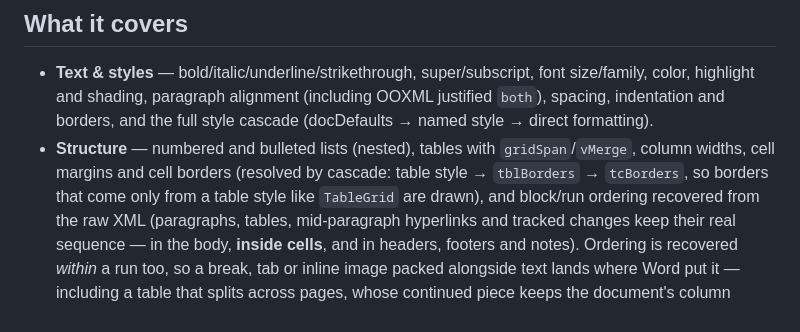
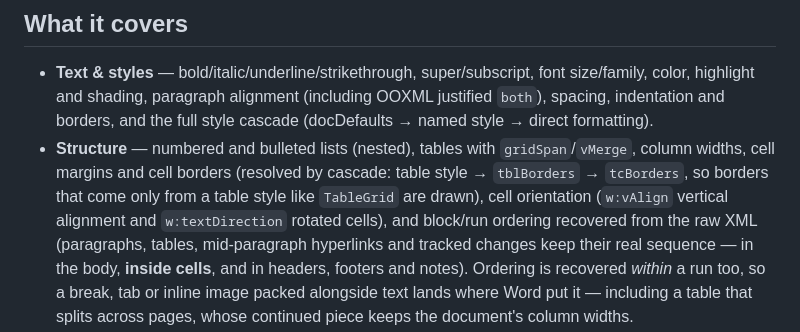
Before and after one commit to Rafael-T-Santos/simple-super-doc, a Markdown page: README.md, the part around the change. Drawn GitHub-style.

Commit message:
docs: changelog and README for 0.13.0
Co-Authored-By: Claude Opus 5 <noreply@anthropic.com>

```diff
--- a/README.md
+++ b/README.md
@@ -50,7 +50,8 @@ non-docx or malformed input.
 - **Structure** — numbered and bulleted lists (nested), tables with
   `gridSpan`/`vMerge`, column widths, cell margins and cell borders (resolved by
   cascade: table style → `tblBorders` → `tcBorders`, so borders that come only
-  from a table style like `TableGrid` are drawn), and block/run ordering
+  from a table style like `TableGrid` are drawn), cell orientation (`w:vAlign`
+  vertical alignment and `w:textDirection` rotated cells), and block/run ordering
   recovered from the raw XML (paragraphs, tables, mid-paragraph hyperlinks and
   tracked changes keep their real sequence — in the body, **inside cells**, and
   in headers, footers and notes). Ordering is recovered *within* a run too, so a
```
Also changed, not shown: CHANGELOG.md (+22 -0 lines).
